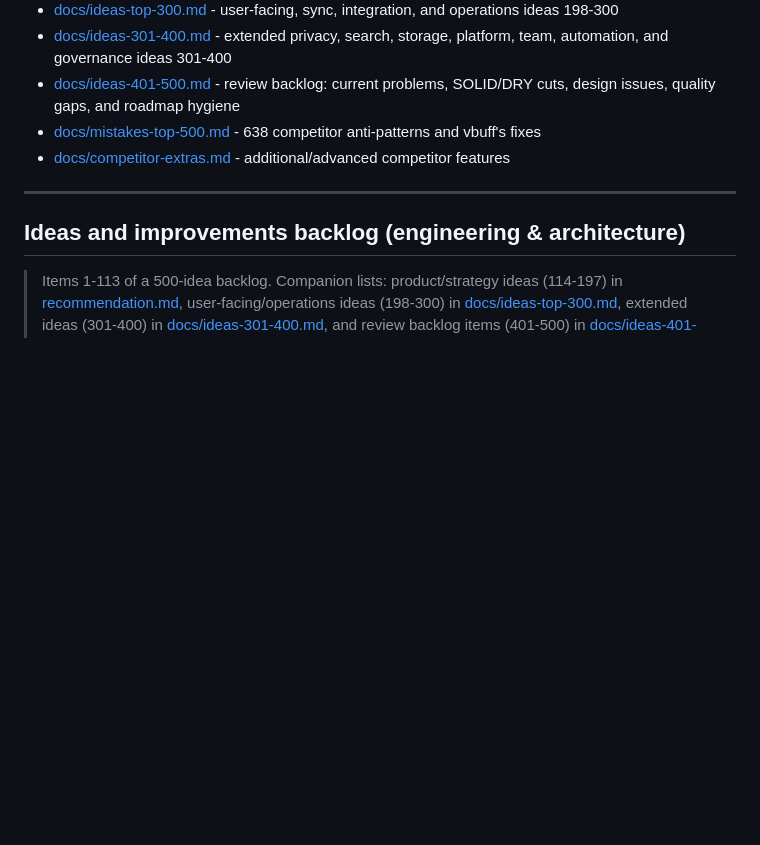
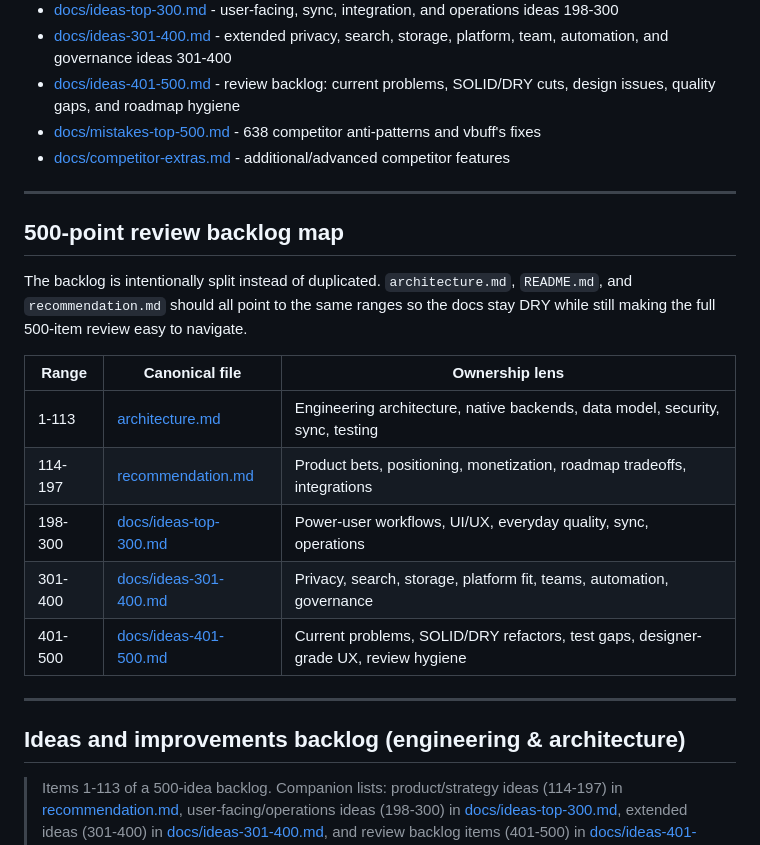
Before and after one commit to themoretheless/vbuff, a Markdown page: architecture.md, the part around the change. GitHub-like rendering; blank space fills up the shorter version.

```diff
--- a/architecture.md
+++ b/architecture.md
@@ -1086,6 +1086,19 @@ Cross-cutting guarantees that back the table: the behavioral test suite runs ide
 - [docs/mistakes-top-500.md](docs/mistakes-top-500.md) - 638 competitor anti-patterns and vbuff's fixes
 - [docs/competitor-extras.md](docs/competitor-extras.md) - additional/advanced competitor features
 
+---
+
+## 500-point review backlog map
+
+The backlog is intentionally split instead of duplicated. `architecture.md`, `README.md`, and `recommendation.md` should all point to the same ranges so the docs stay DRY while still making the full 500-item review easy to navigate.
+
+| Range | Canonical file | Ownership lens |
+|---|---|---|
+| 1-113 | [architecture.md](architecture.md) | Engineering architecture, native backends, data model, security, sync, testing |
+| 114-197 | [recommendation.md](recommendation.md) | Product bets, positioning, monetization, roadmap tradeoffs, integrations |
+| 198-300 | [docs/ideas-top-300.md](docs/ideas-top-300.md) | Power-user workflows, UI/UX, everyday quality, sync, operations |
+| 301-400 | [docs/ideas-301-400.md](docs/ideas-301-400.md) | Privacy, search, storage, platform fit, teams, automation, governance |
+| 401-500 | [docs/ideas-401-500.md](docs/ideas-401-500.md) | Current problems, SOLID/DRY refactors, test gaps, designer-grade UX, review hygiene |
 
 ---
 
```
Also changed, not shown: README.md (+14 -0 lines), recommendation.md (+14 -0 lines).
